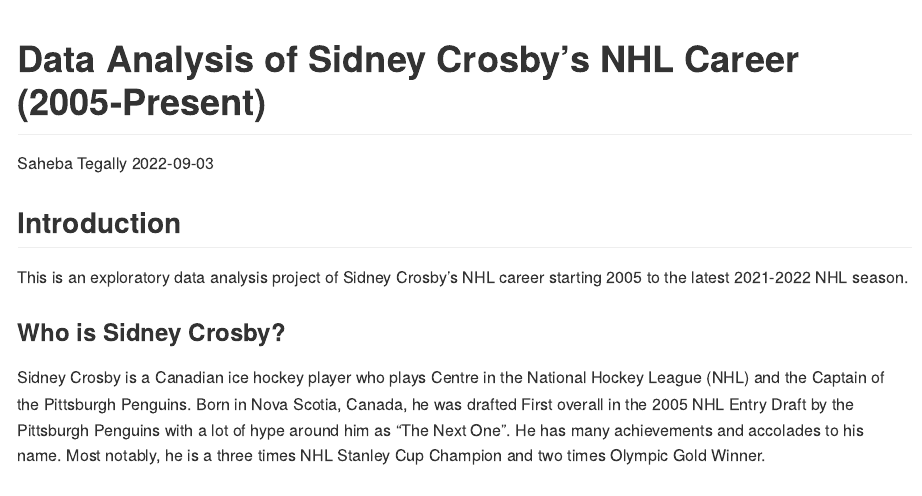
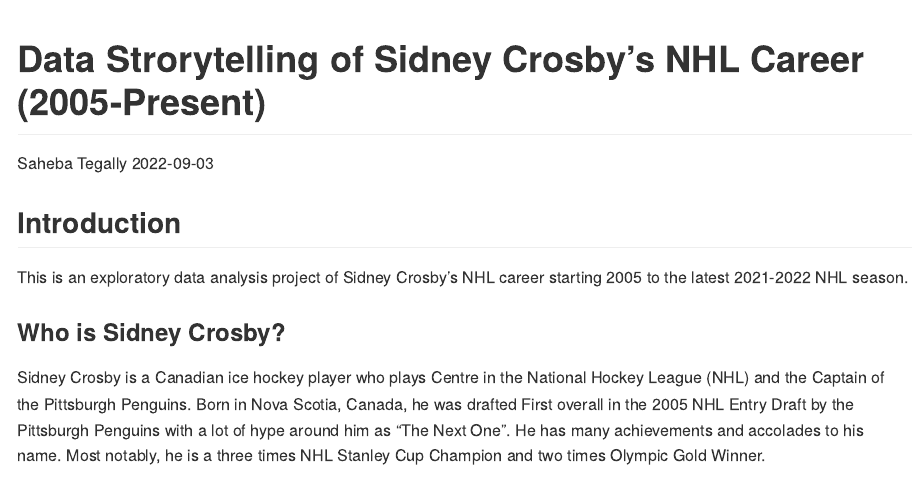
Before and after one commit to Saheba-T/Sidney_Crosby, an R Markdown document (scripts/data_analysis.Rmd): the page in a window 1100 px wide, from its top. Rendered offline with R 4.5, knitr and Pandoc, with nearby package versions; long lines of code are wrapped.

Commit message:
Changed Title of project

```diff
--- a/scripts/data_analysis.Rmd
+++ b/scripts/data_analysis.Rmd
@@ -1,5 +1,5 @@
 ---
-title: "Data Analysis of Sidney Crosby's NHL Career (2005-Present)"
+title: "Data Strorytelling of Sidney Crosby's NHL Career (2005-Present)"
 author: "Saheba Tegally"
 date: '2022-09-03'
 output: github_document
```
Also changed, not shown: README.md.
